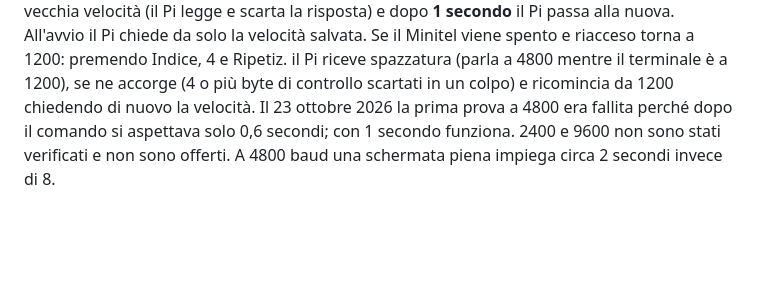
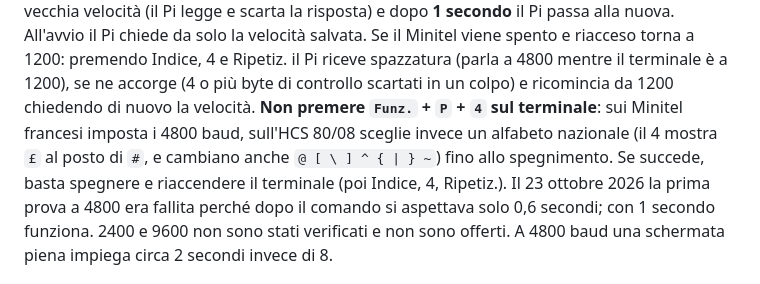
Before and after one commit to FoundryLogger/ITOMItel, a Markdown page: README.md, the part around the change. Drawn GitHub-style; blank space fills up the shorter version.

Commit message:
README: Funz. P 4 sull'HCS 80/08 cambia l'alfabeto, non la velocità

```diff
--- a/README.md
+++ b/README.md
@@ -117,6 +117,9 @@ velocità (il Pi legge e scarta la risposta) e dopo **1 secondo** il Pi passa al
 chiede da solo la velocità salvata. Se il Minitel viene spento e riacceso torna a 1200: premendo
 Indice, 4 e Ripetiz. il Pi riceve spazzatura (parla a 4800 mentre il terminale è a 1200), se ne accorge
 (4 o più byte di controllo scartati in un colpo) e ricomincia da 1200 chiedendo di nuovo la velocità.
+**Non premere `Funz.` + `P` + `4` sul terminale**: sui Minitel francesi imposta i 4800 baud, sull'HCS 80/08
+sceglie invece un alfabeto nazionale (il 4 mostra `£` al posto di `#`, e cambiano anche `@ [ \ ] ^ { | } ~`)
+fino allo spegnimento. Se succede, basta spegnere e riaccendere il terminale (poi Indice, 4, Ripetiz.).
 Il 23 ottobre 2026 la prima prova a 4800 era fallita perché dopo il comando si aspettava solo 0,6 secondi;
 con 1 secondo funziona. 2400 e 9600 non sono stati verificati e non sono offerti. A 4800 baud una schermata
 piena impiega circa 2 secondi invece di 8.
```
